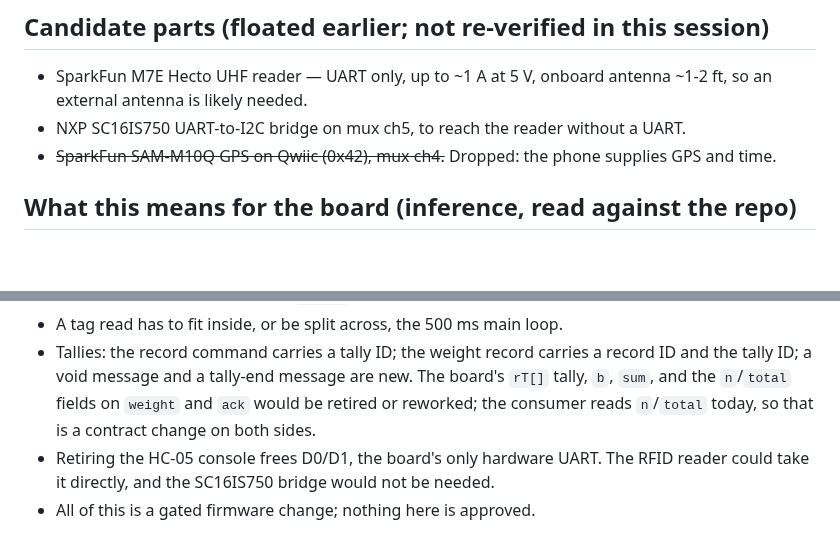
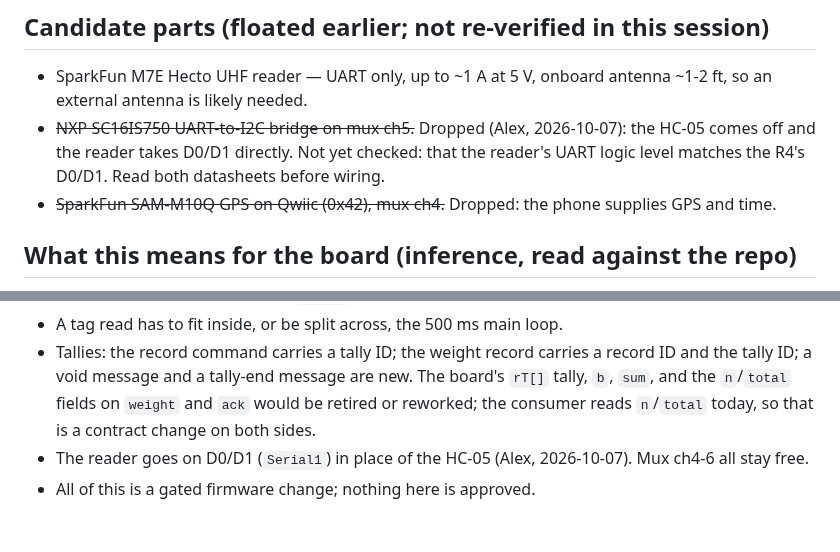
Before and after one commit to Alex-Pennington/ArduinoHydraulicScale, a Markdown page: notes/rfid-inventory-discussion.md, 2 parts joined by grey strips. Rendered like a GitHub page; blank space fills up the shorter version.

Commit message:
notes: RFID reader on D0/D1, UART bridge dropped
Co-Authored-By: Claude Opus 5.5 <noreply@anthropic.com>

```diff
--- a/notes/rfid-inventory-discussion.md
+++ b/notes/rfid-inventory-discussion.md
@@ -82,7 +82,9 @@ and for how much time the operator-pick step costs per day.
 
 - SparkFun M7E Hecto UHF reader — UART only, up to ~1 A at 5 V, onboard antenna ~1-2 ft,
   so an external antenna is likely needed.
-- NXP SC16IS750 UART-to-I2C bridge on mux ch5, to reach the reader without a UART.
+- ~~NXP SC16IS750 UART-to-I2C bridge on mux ch5.~~ Dropped (Alex, 2026-10-07): the HC-05 comes
+  off and the reader takes D0/D1 directly. Not yet checked: that the reader's UART logic level
+  matches the R4's D0/D1. Read both datasheets before wiring.
 - ~~SparkFun SAM-M10Q GPS on Qwiic (0x42), mux ch4.~~ Dropped: the phone supplies GPS and time.
 
 ## What this means for the board (inference, read against the repo)
@@ -97,6 +99,6 @@ and for how much time the operator-pick step costs per day.
   the tally ID; a void message and a tally-end message are new. The board's `rT[]` tally,
   `b`, `sum`, and the `n`/`total` fields on `weight` and `ack` would be retired or reworked;
   the consumer reads `n`/`total` today, so that is a contract change on both sides.
-- Retiring the HC-05 console frees D0/D1, the board's only hardware UART. The RFID reader
-  could take it directly, and the SC16IS750 bridge would not be needed.
+- The reader goes on D0/D1 (`Serial1`) in place of the HC-05 (Alex, 2026-10-07). Mux ch4-6
+  all stay free.
 - All of this is a gated firmware change; nothing here is approved.
```
